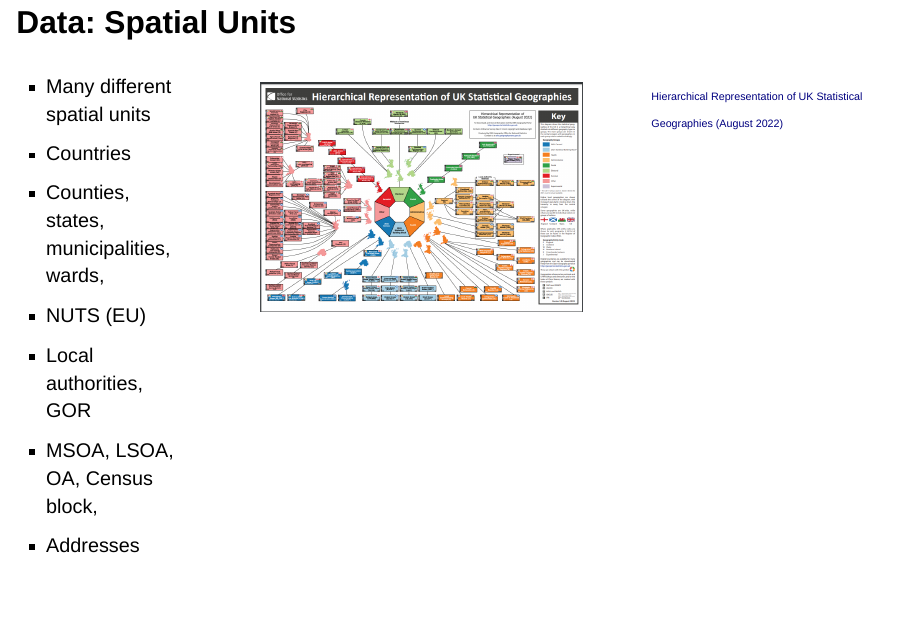
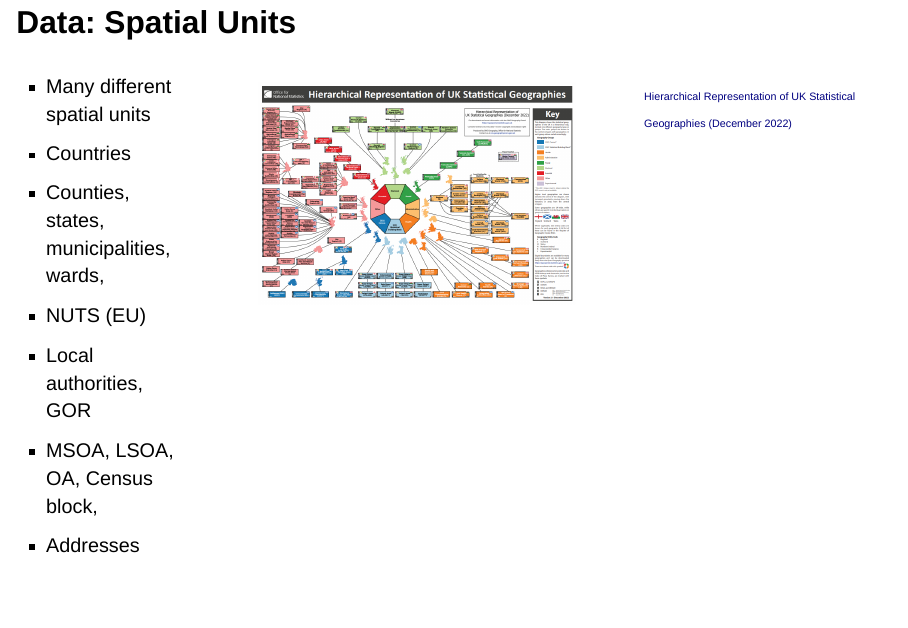
Before and after one commit to nickbearman/what-is-gis, a Quarto document (presentation.qmd): page 50 of 72. Rendered offline with R 4.5, knitr and Pandoc in place of Quarto, with nearby package versions; drawn as Slidy slides in place of the format the file asks for.

Commit message:
Update ONS poster

```diff
--- a/presentation.qmd
+++ b/presentation.qmd
@@ -605,7 +605,7 @@ How we specify location
 
 :::
 
-<font size="2">[Hierarchical Representation of UK Statistical Geographies (August 2022)](https://geoportal.statistics.gov.uk/documents/ons::hierarchical-representation-of-uk-statistical-geographies-august-2022-1/explore)</font>
+<font size="2">[Hierarchical Representation of UK Statistical Geographies (December 2022)](https://geoportal.statistics.gov.uk/documents/e1e916620c1a4794b7422a4e2f99943e/explore)</font>
 
 ::::
 
```
Also changed, not shown: images/uk-stats-geographies.png.
